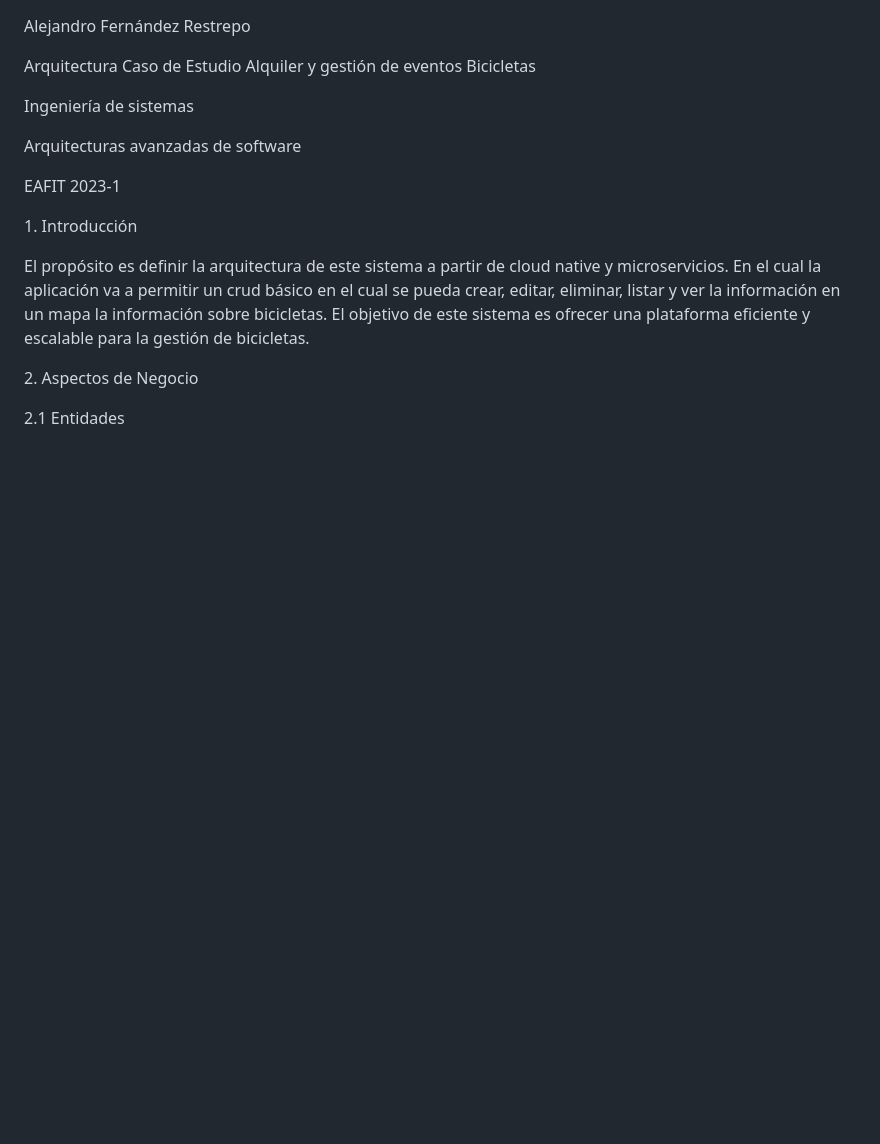
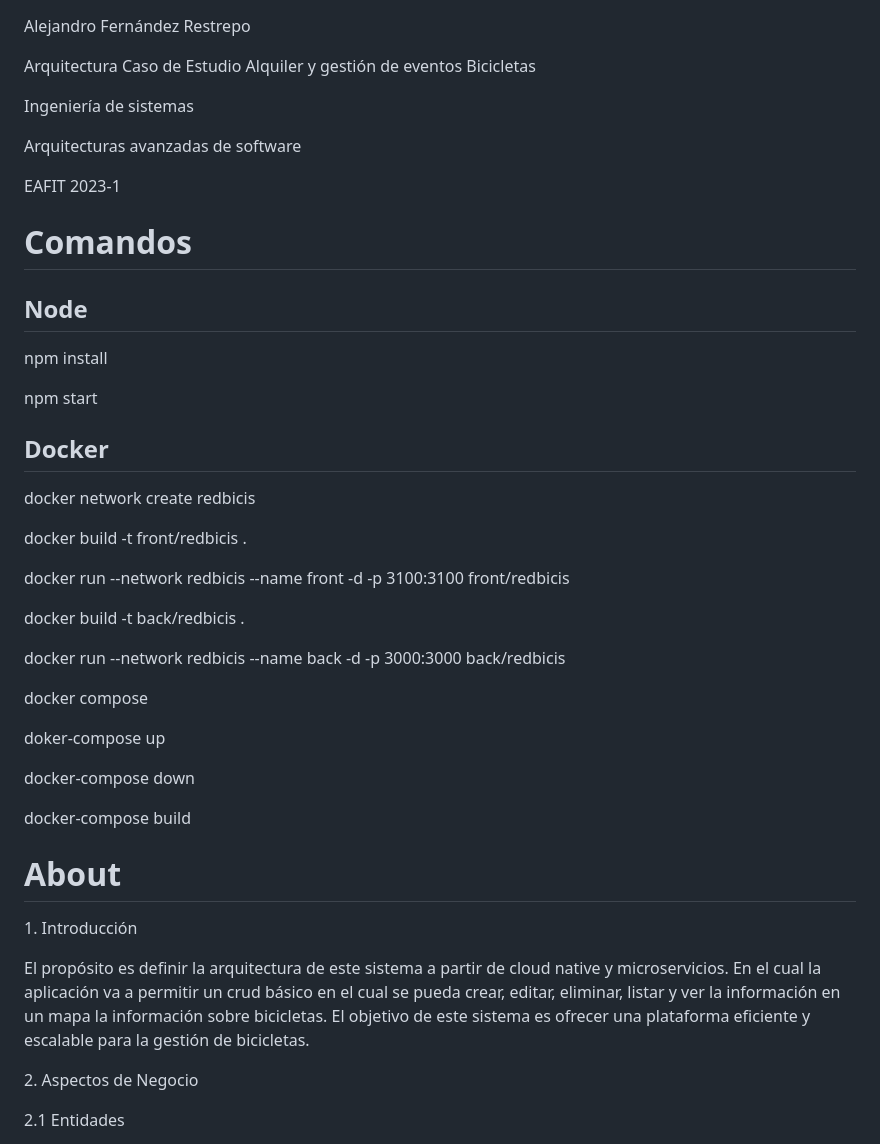
Before and after one commit to afernander/Cloud-Arquitecture-Bicicle, a Markdown page: README.md, the part around the change. Rendered like a GitHub page; blank space fills up the shorter version.

```diff
--- a/README.md
+++ b/README.md
@@ -1,25 +1,42 @@
 Alejandro Fernández Restrepo
 
-
-
 Arquitectura Caso de Estudio Alquiler y gestión de eventos Bicicletas
-
-
-
-
-
-
 
 Ingeniería de sistemas
 
 Arquitecturas avanzadas de software
 
+EAFIT 2023-1
 
+# Comandos
 
+## Node
 
+npm install
 
+npm start
 
-EAFIT 2023-1
+## Docker
+
+docker network create redbicis
+
+docker build -t front/redbicis .
+
+docker run --network redbicis --name front -d -p 3100:3100 front/redbicis
+
+docker build -t back/redbicis .
+
+docker run --network redbicis --name back -d -p 3000:3000 back/redbicis
+
+docker compose
+
+doker-compose up
+
+docker-compose down
+
+docker-compose build
+
+# About
 
 1\. Introducción
 
```
